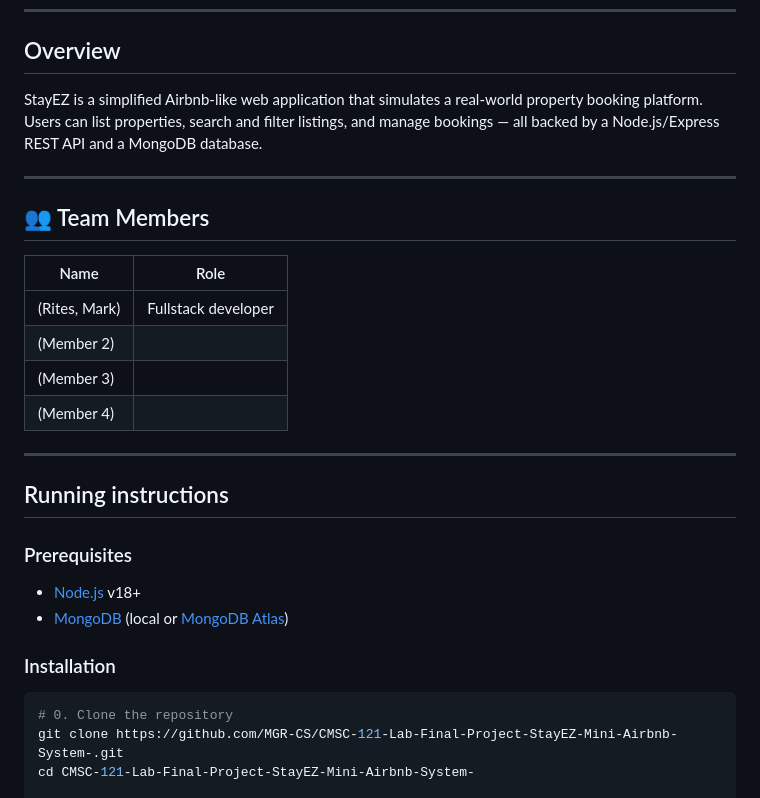
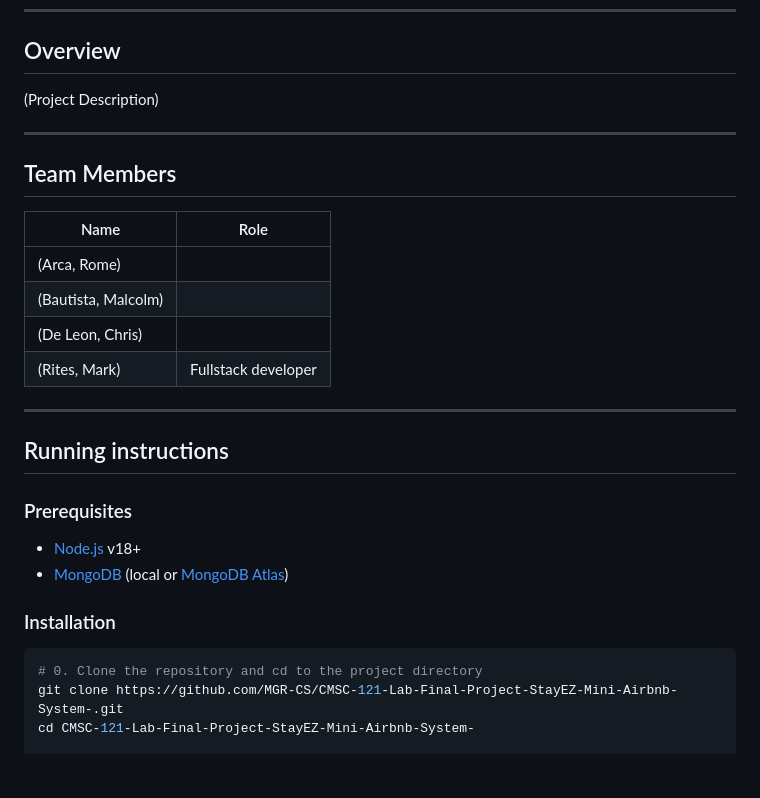
Before and after one commit to MGR-CS/CMSC-121-Lab-Final-Project-StayEZ-Mini-Airbnb-System-, a Markdown page: README.md, the part around the change. Rendered like a GitHub page; blank space fills up the shorter version.

Commit message:
Fixed README typography

````diff
--- a/README.md
+++ b/README.md
@@ -7,18 +7,18 @@
 
 ## Overview
 
-StayEZ is a simplified Airbnb-like web application that simulates a real-world property booking platform. Users can list properties, search and filter listings, and manage bookings — all backed by a Node.js/Express REST API and a MongoDB database.
+(Project Description)
 
 ---
 
-## 👥 Team Members
+## Team Members
 
 | Name | Role |
 |------|------|
+| (Arca, Rome) | |
+| (Bautista, Malcolm) | |
+| (De Leon, Chris) | |
 | (Rites, Mark) | Fullstack developer |
-| (Member 2) | |
-| (Member 3) | |
-| (Member 4) | |
 
 ---
 
@@ -32,7 +32,7 @@ StayEZ is a simplified Airbnb-like web application that simulates a real-world p
 ### Installation
 
 ```bash
-# 0. Clone the repository
+# 0. Clone the repository and cd to the project directory
 git clone https://github.com/MGR-CS/CMSC-121-Lab-Final-Project-StayEZ-Mini-Airbnb-System-.git
 cd CMSC-121-Lab-Final-Project-StayEZ-Mini-Airbnb-System-
 
````
